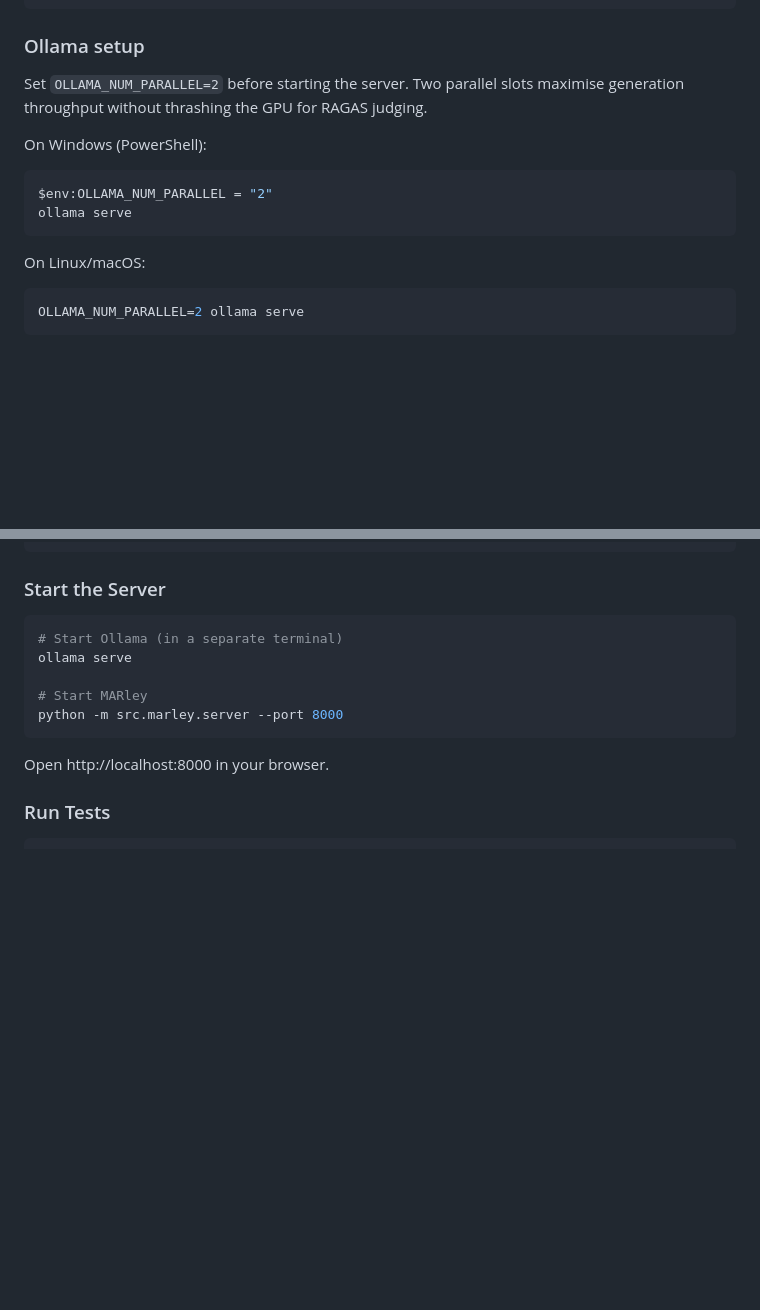
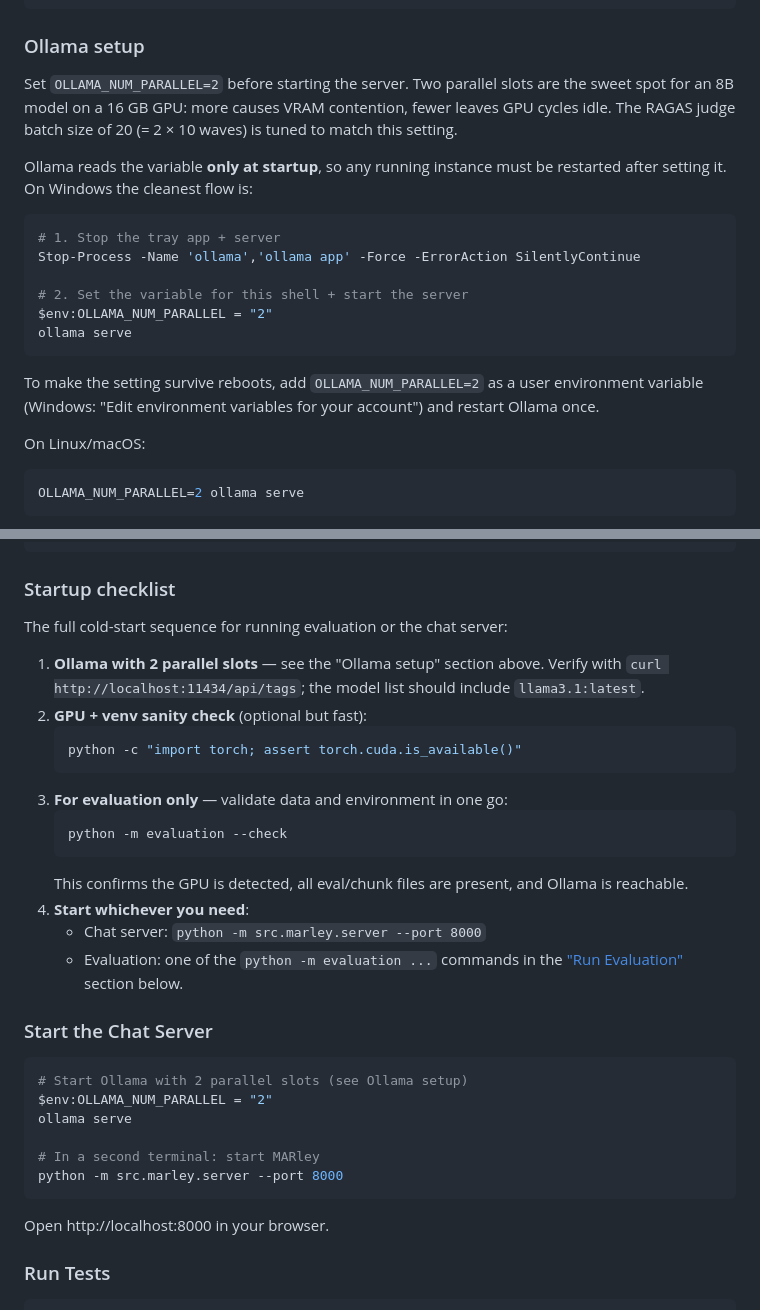
Before and after one commit to joshuahoffmann04/MARley, a Markdown page: README.md, 2 parts joined by grey strips. Rendered like a GitHub page; blank space fills up the shorter version.

Commit message:
Document Ollama OLLAMA_NUM_PARALLEL restart flow and startup checklist

````diff
--- a/README.md
+++ b/README.md
@@ -67,14 +67,25 @@ cp .env.example .env
 ### Ollama setup
 
 Set `OLLAMA_NUM_PARALLEL=2` before starting the server. Two parallel slots
-maximise generation throughput without thrashing the GPU for RAGAS judging.
+are the sweet spot for an 8B model on a 16 GB GPU: more causes VRAM
+contention, fewer leaves GPU cycles idle. The RAGAS judge batch size of
+20 (= 2 × 10 waves) is tuned to match this setting.
 
-On Windows (PowerShell):
+Ollama reads the variable **only at startup**, so any running instance
+must be restarted after setting it. On Windows the cleanest flow is:
 
 ```powershell
+# 1. Stop the tray app + server
+Stop-Process -Name 'ollama','ollama app' -Force -ErrorAction SilentlyContinue
+
+# 2. Set the variable for this shell + start the server
 $env:OLLAMA_NUM_PARALLEL = "2"
 ollama serve
 ```
+
+To make the setting survive reboots, add `OLLAMA_NUM_PARALLEL=2` as a
+user environment variable (Windows: "Edit environment variables for
+your account") and restart Ollama once.
 
 On Linux/macOS:
 
@@ -96,13 +107,36 @@ save_faq(chunk_faq('data/knowledgebase/faq-stpo.json'), 'data/chunks/faq-stpo-ch
 "
 ```
 
-### Start the Server
+### Startup checklist
+
+The full cold-start sequence for running evaluation or the chat server:
+
+1. **Ollama with 2 parallel slots** — see the "Ollama setup" section
+   above. Verify with `curl http://localhost:11434/api/tags`; the model
+   list should include `llama3.1:latest`.
+2. **GPU + venv sanity check** (optional but fast):
+   ```bash
+   python -c "import torch; assert torch.cuda.is_available()"
+   ```
+3. **For evaluation only** — validate data and environment in one go:
+   ```bash
+   python -m evaluation --check
+   ```
+   This confirms the GPU is detected, all eval/chunk files are present,
+   and Ollama is reachable.
+4. **Start whichever you need**:
+   - Chat server: `python -m src.marley.server --port 8000`
+   - Evaluation: one of the `python -m evaluation ...` commands in the
+     ["Run Evaluation"](#run-evaluation) section below.
+
+### Start the Chat Server
 
 ```bash
-# Start Ollama (in a separate terminal)
+# Start Ollama with 2 parallel slots (see Ollama setup)
+$env:OLLAMA_NUM_PARALLEL = "2"
 ollama serve
 
-# Start MARley
+# In a second terminal: start MARley
 python -m src.marley.server --port 8000
 ```
 
````
